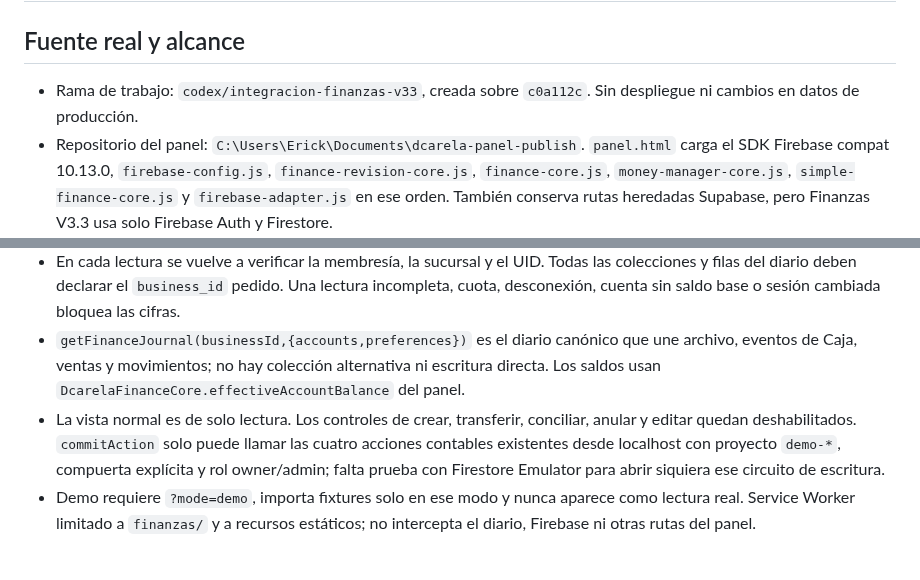
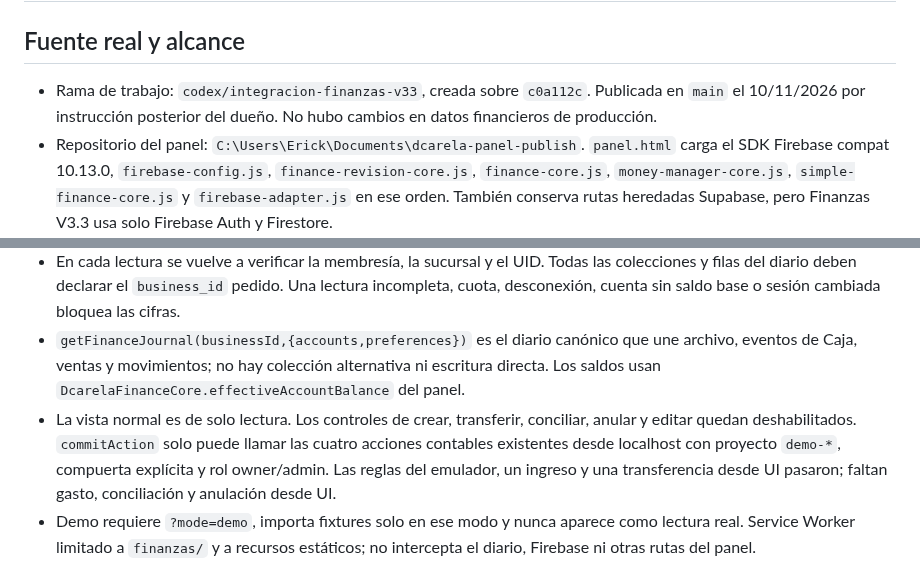
Before and after one commit to erickcarela58-star/dcarela-panel, a Markdown page: INTEGRACION_AUDITORIA.md, 2 parts joined by grey strips. Drawn GitHub-style.

```diff
--- a/INTEGRACION_AUDITORIA.md
+++ b/INTEGRACION_AUDITORIA.md
@@ -2,7 +2,7 @@
 
 ## Fuente real y alcance
 
-- Rama de trabajo: `codex/integracion-finanzas-v33`, creada sobre `c0a112c`. Sin despliegue ni cambios en datos de producción.
+- Rama de trabajo: `codex/integracion-finanzas-v33`, creada sobre `c0a112c`. Publicada en `main` el 10/11/2026 por instrucción posterior del dueño. No hubo cambios en datos financieros de producción.
 - Repositorio del panel: `C:\Users\Erick\Documents\dcarela-panel-publish`. `panel.html` carga el SDK Firebase compat 10.13.0, `firebase-config.js`, `finance-revision-core.js`, `finance-core.js`, `money-manager-core.js`, `simple-finance-core.js` y `firebase-adapter.js` en ese orden. También conserva rutas heredadas Supabase, pero Finanzas V3.3 usa solo Firebase Auth y Firestore.
 - El ZIP V3.3 era una maqueta: `app.js` iniciaba en sucursales ficticias y `data-source.js` leía fixtures salvo `?mode=live`. No se copió su carpeta `engine` ni el contrato/reglas de referencia al sitio.
 - La ruta nueva `finanzas/` carga los motores originales desde la raíz del panel. `finance-revision-core.js` se recupera del repositorio real, no del ZIP. El panel existente solo recibe un enlace a la PWA de lectura.
@@ -12,7 +12,7 @@
 - Se reutiliza `window.DcarelaFirebase` y la sesión persistida de Firebase Auth del mismo origen. `waitForAuthState` espera la restauración; `getMembershipsForUser(uid)` y `getBusinessesByIds(ids)` limitan el selector a sucursales activas autorizadas. `?b=` no concede acceso.
 - En cada lectura se vuelve a verificar la membresía, la sucursal y el UID. Todas las colecciones y filas del diario deben declarar el `business_id` pedido. Una lectura incompleta, cuota, desconexión, cuenta sin saldo base o sesión cambiada bloquea las cifras.
 - `getFinanceJournal(businessId,{accounts,preferences})` es el diario canónico que une archivo, eventos de Caja, ventas y movimientos; no hay colección alternativa ni escritura directa. Los saldos usan `DcarelaFinanceCore.effectiveAccountBalance` del panel.
-- La vista normal es de solo lectura. Los controles de crear, transferir, conciliar, anular y editar quedan deshabilitados. `commitAction` solo puede llamar las cuatro acciones contables existentes desde localhost con proyecto `demo-*`, compuerta explícita y rol owner/admin; falta prueba con Firestore Emulator para abrir siquiera ese circuito de escritura.
+- La vista normal es de solo lectura. Los controles de crear, transferir, conciliar, anular y editar quedan deshabilitados. `commitAction` solo puede llamar las cuatro acciones contables existentes desde localhost con proyecto `demo-*`, compuerta explícita y rol owner/admin. Las reglas del emulador, un ingreso y una transferencia desde UI pasaron; faltan gasto, conciliación y anulación desde UI.
 - Demo requiere `?mode=demo`, importa fixtures solo en ese modo y nunca aparece como lectura real. Service Worker limitado a `finanzas/` y a recursos estáticos; no intercepta el diario, Firebase ni otras rutas del panel.
 
 ## Archivos modificados
```
Also changed, not shown: PRUEBAS_INTEGRACION.md (+6 -4 lines).
